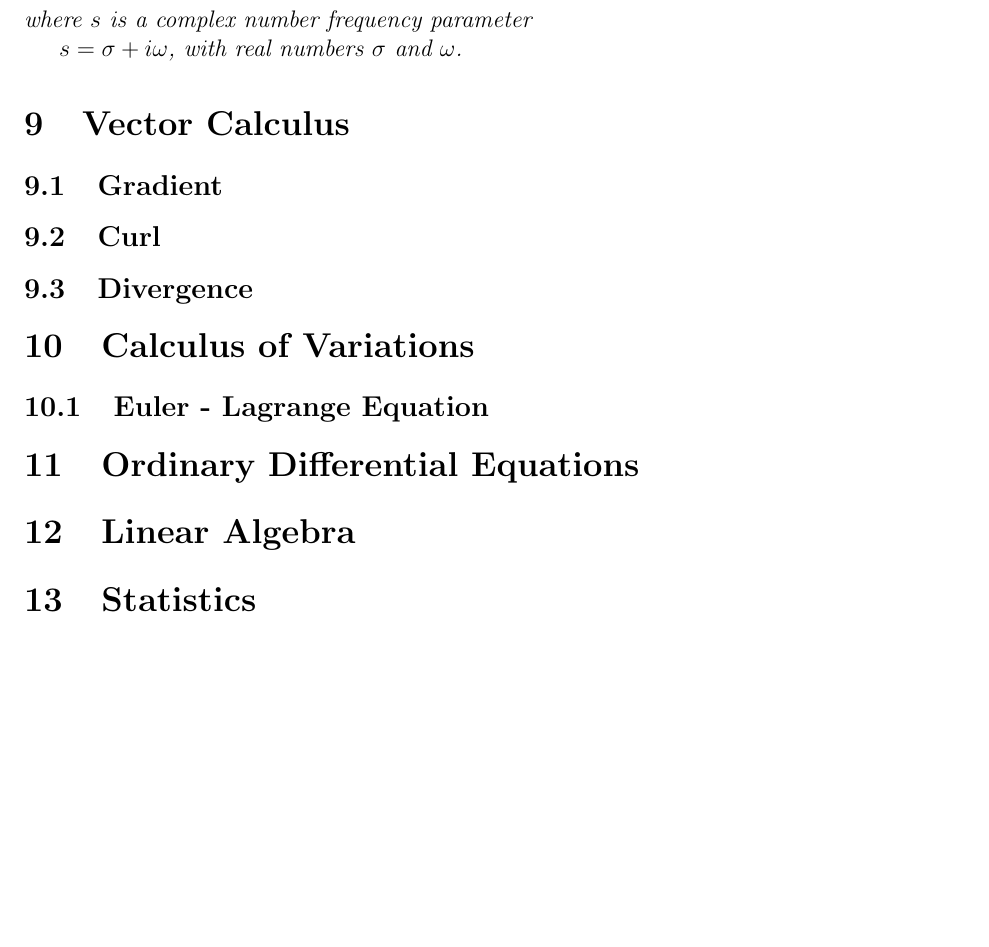
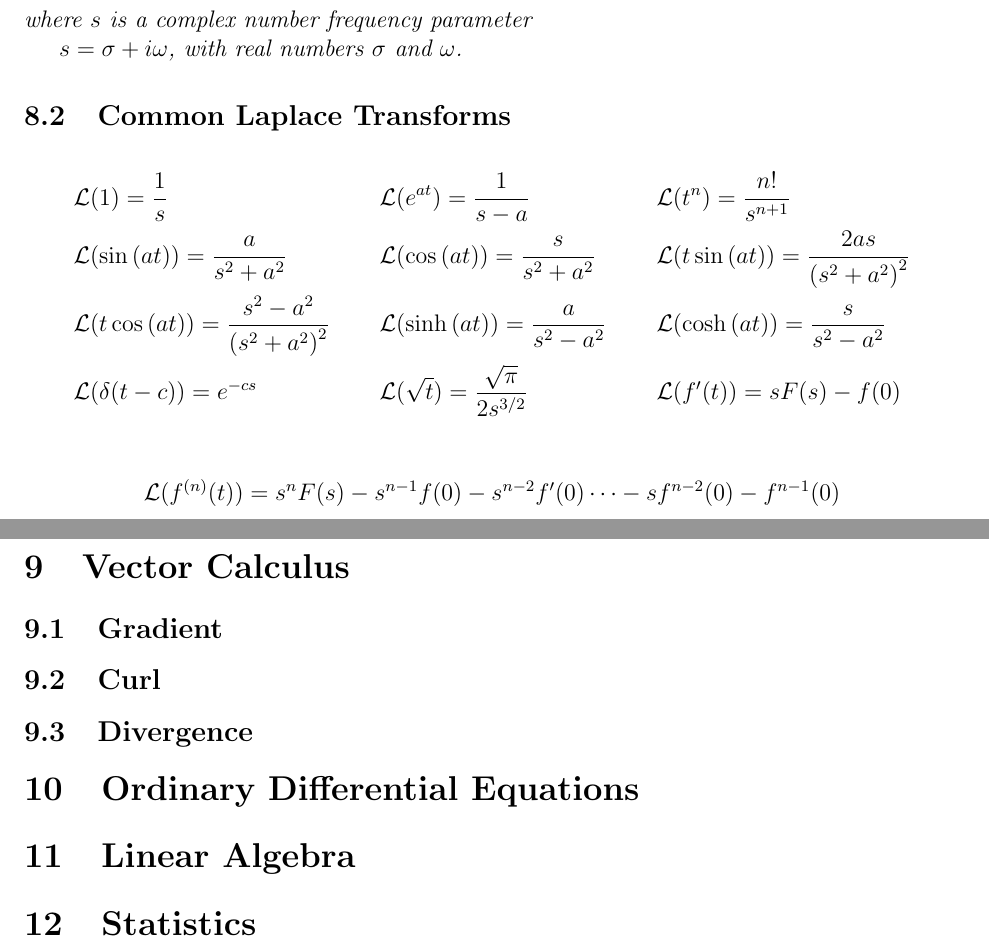
Before and after one commit to rutujsg/math_cheat_sheet, a LaTeX document (Formula Sheet.tex): part of page 15 of 16 before the commit and two parts of pages 15 and 16 of 17 after it, the two joined at a grey line, cut so that both start at the same text, the shorter picture padded with empty space. Compiled offline with pdfLaTeX.

Commit message:
Added Laplace Transforms

```diff
--- a/Formula Sheet.tex
+++ b/Formula Sheet.tex
@@ -19,7 +19,7 @@
 \newcommand{\email}{\centering \href{mailto:rsgavank@iu.edu}{rsgavank.edu}}
 \newcommand{\diff}[1]{\frac{\mathrm{d}}{\mathrm{d}#1}}
 \newcommand{\der}[1]{\, \mathrm{d}#1}
-
+\newcommand{\laplace}[1]{\mathcal{L}(#1)}
 
 \newtheorem{thrm}{Theorem}
 \newtheorem{defn}{Definition}
@@ -458,12 +458,19 @@ where $s$ is a complex number frequency parameter
 
 ${\displaystyle s=\sigma +i\omega }$, with real numbers $\sigma$ and $\omega$.
 \end{defn}
+
+\subsection{Common Laplace Transforms}
+\begin{align*}
+&\laplace{1} = \frac{1}{s} & &\laplace{e^{at}} = \frac{1}{s-a} & &\laplace{t^n} = \frac{n!}{s^{n+1}}\\
+&\laplace{\sin{(at)}} = \frac{a}{s^2 + a^2} & &\laplace{\cos{(at)}} = \frac{s}{s^2 + a^2} & &\laplace{t\sin{(at)}} = \frac{2as}{{(s^2 + a^2)}^2}\\
+&\laplace{t\cos{(at)}} = \frac{s^2 - a^2}{{(s^2 + a^2)}^2} & &\laplace{\sinh{(at)}} = \frac{a}{s^2 - a^2} & &\laplace{\cosh{(at)}} = \frac{s}{s^2 - a^2} \\
+&\laplace{\delta{(t-c)}} = e^{-cs} & &\laplace{\sqrt{t}} = \frac{\sqrt{\pi}}{2s^{3/2}} & &\laplace{f'(t)} = sF(s) - f(0)\\
+\end{align*}
+$$\laplace{f^{(n)} (t)} = s^nF(s) - s^{n-1}f(0) - s^{n-2}f'(0)\dots - sf^{n-2}(0) - f^{n-1}(0)$$
 \section{Vector Calculus}
 \subsection{Gradient}
 \subsection{Curl}
 \subsection{Divergence}
-\section{Calculus of Variations}
-\subsection{Euler - Lagrange Equation}
 \section{Ordinary Differential Equations}
 \section{Linear Algebra}
 \section{Statistics}
```
Also changed, not shown: Formula Sheet.pdf, 5 other files.
